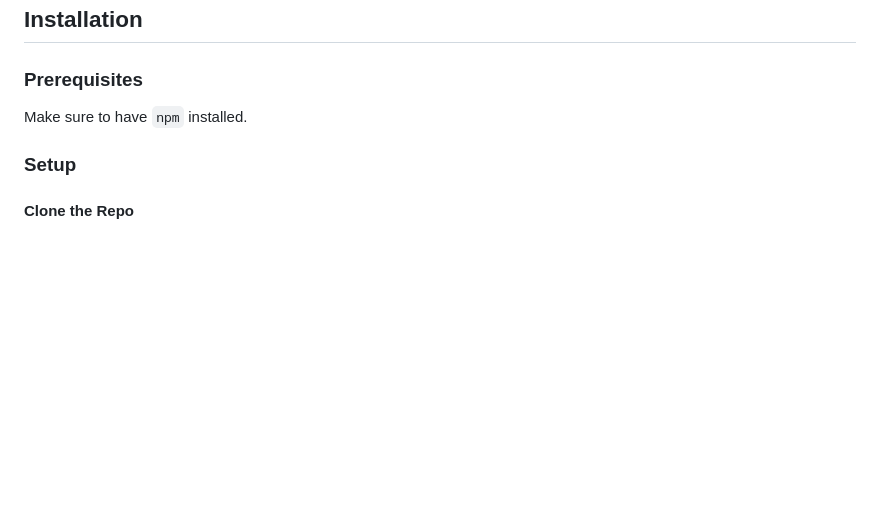
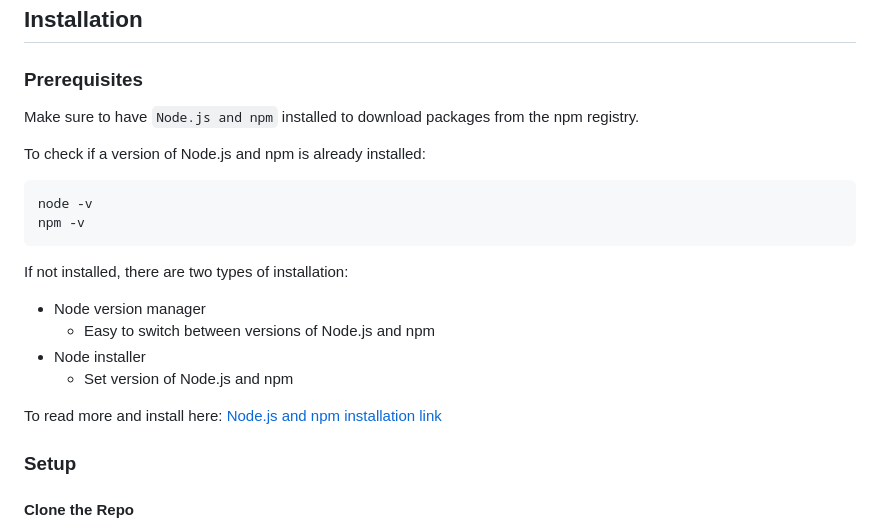
Before and after one commit to ufosc/SwampScheduler, a Markdown page: README.md, the part around the change. Drawn GitHub-style; blank space fills up the shorter version.

Commit message:
Updating npm installation directions

````diff
--- a/README.md
+++ b/README.md
@@ -27,7 +27,22 @@ Made with :heart: by [UF's Open Source Club](https://ufosc.org) ([@ufosc](https:
 
 ### Prerequisites
 
-Make sure to have `npm` installed.
+Make sure to have `Node.js and npm` installed to download packages from the npm registry.
+
+To check if a version of Node.js and npm is already installed:
+
+```shell
+node -v
+npm -v
+```
+If not installed, there are two types of installation:
+
+- Node version manager
+    - Easy to switch between versions of Node.js and npm
+- Node installer
+    - Set version of Node.js and npm
+
+To read more and install here: [Node.js and npm installation link](https://docs.npmjs.com/downloading-and-installing-node-js-and-npm#windows-node-version-managers)
 
 ### Setup
 
````
